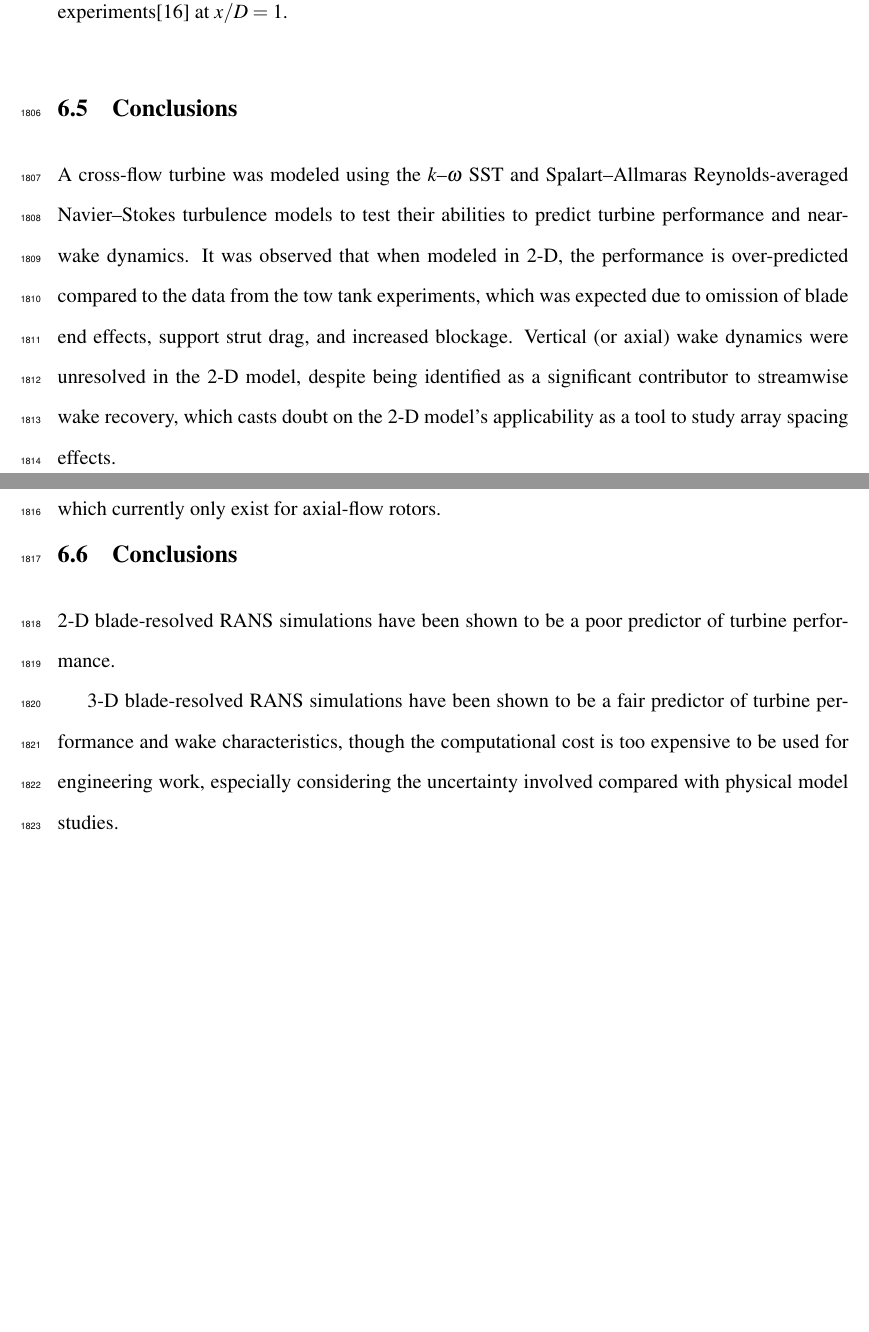
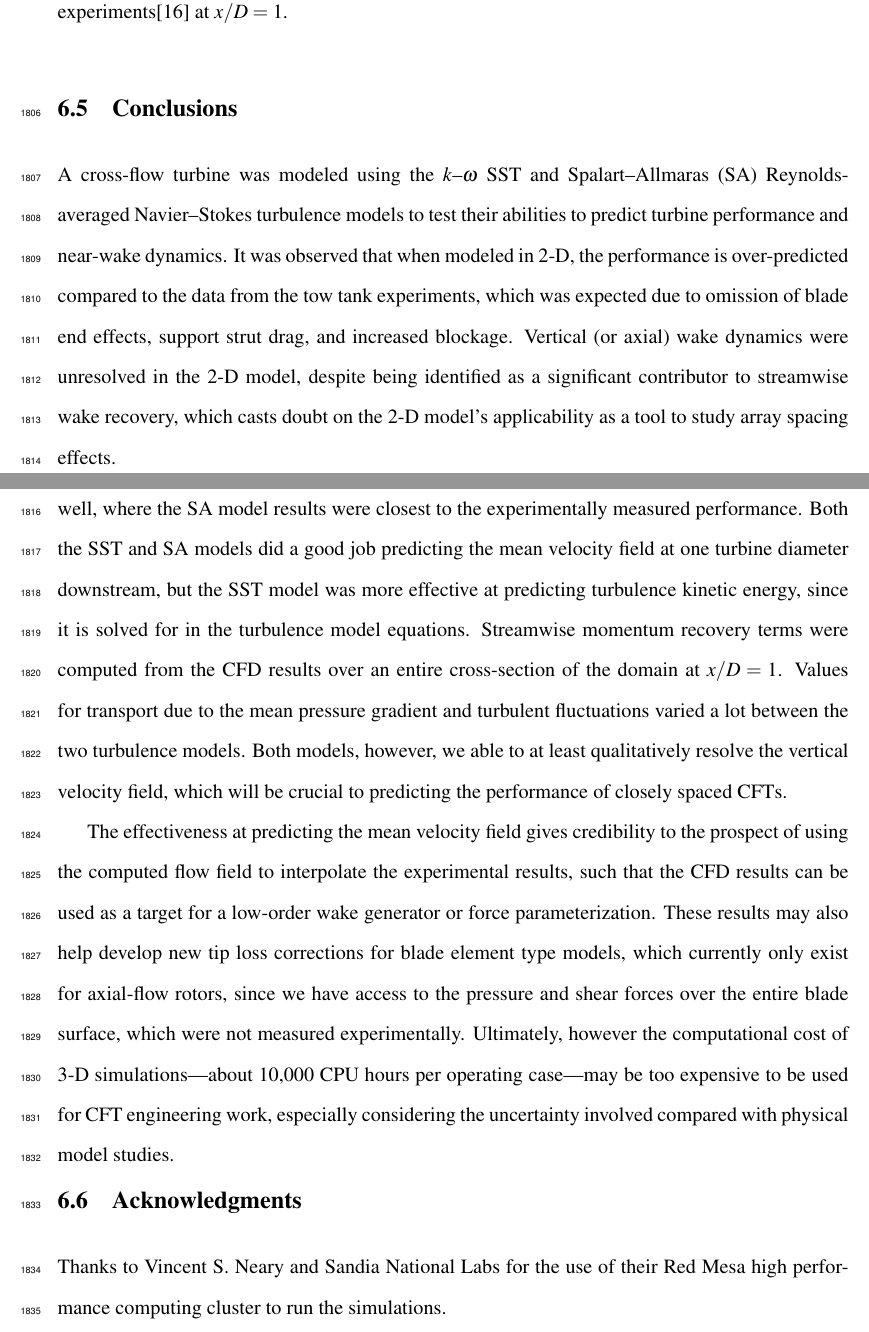
Before and after one commit to petebachant/PhD-thesis, a LaTeX thesis (thesis.tex, which reads chapters/blade-resolved-CFD.tex): two parts of pages 90 and 91 of 127, joined at a grey line, cut so that both start at the same text, the shorter picture padded with empty space. Compiled offline with pdfLaTeX.

Commit message:
Flesh out CFD conclusions and add acknowledgments

```diff
--- a/chapters/blade-resolved-CFD.tex
+++ b/chapters/blade-resolved-CFD.tex
@@ -517,7 +517,7 @@ though the 3-D delayed detached eddy simulation (DDES) of Boudreau and Dumas
 \section{Conclusions}
 
 A cross-flow turbine was modeled using the $k$--$\omega$ SST and
-Spalart--Allmaras Reynolds-averaged Navier--Stokes turbulence models to test
+Spalart--Allmaras (SA) Reynolds-averaged Navier--Stokes turbulence models to test
 their abilities to predict turbine performance and near-wake dynamics. It was
 observed that when modeled in 2-D, the performance is over-predicted compared to
 the data from the tow tank experiments, which was expected due to omission of
@@ -526,18 +526,33 @@ axial) wake dynamics were unresolved in the 2-D model, despite being identified
 as a significant contributor to streamwise wake recovery, which casts doubt on
 the 2-D model's applicability as a tool to study array spacing effects.
 
-These results may also help develop new tip loss corrections for blade element
-type models, which currently only exist for axial-flow rotors.
+The 3-D blade-resolved RANS simulations predicted turbine performance and
+near-wake quite well, where the SA model results were closest to the
+experimentally measured performance. Both the SST and SA models did a good job
+predicting the mean velocity field at one turbine diameter downstream, but the
+SST model was more effective at predicting turbulence kinetic energy, since it
+is solved for in the turbulence model equations. Streamwise momentum recovery
+terms were computed from the CFD results over an entire cross-section of the
+domain at $x/D=1$. Values for transport due to the mean pressure gradient and
+turbulent fluctuations varied a lot between the two turbulence models. Both
+models, however, we able to at least qualitatively resolve the vertical velocity
+field, which will be crucial to predicting the performance of closely spaced
+CFTs.
 
-%%% End from draft of CFD paper
+The effectiveness at predicting the mean velocity field gives credibility to the
+prospect of using the computed flow field to interpolate the experimental
+results, such that the CFD results can be used as a target for a low-order wake
+generator or force parameterization. These results may also help develop new tip
+loss corrections for blade element type models, which currently only exist for
+axial-flow rotors, since we have access to the pressure and shear forces over
+the entire blade surface, which were not measured experimentally. Ultimately,
+however the computational cost of 3-D simulations---about 10,000 CPU hours per
+operating case---may be too expensive to be used for CFT engineering work,
+especially considering the uncertainty involved compared with physical model
+studies.
 
 
-\section{Conclusions}
+\section{Acknowledgments}
 
-2-D blade-resolved RANS simulations have been shown to be a poor predictor of
-turbine performance.
-
-3-D blade-resolved RANS simulations have been shown to be a fair predictor of
-turbine performance and wake characteristics, though the computational cost is
-too expensive to be used for engineering work, especially considering the
-uncertainty involved compared with physical model studies.
+Thanks to Vincent S. Neary and Sandia National Labs for the use of their Red
+Mesa high performance computing cluster to run the simulations.
```
